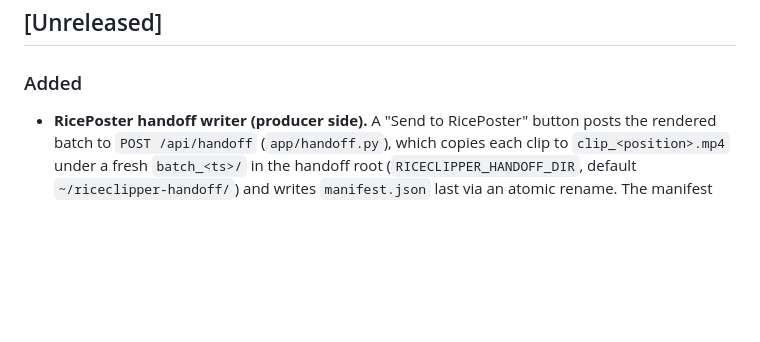
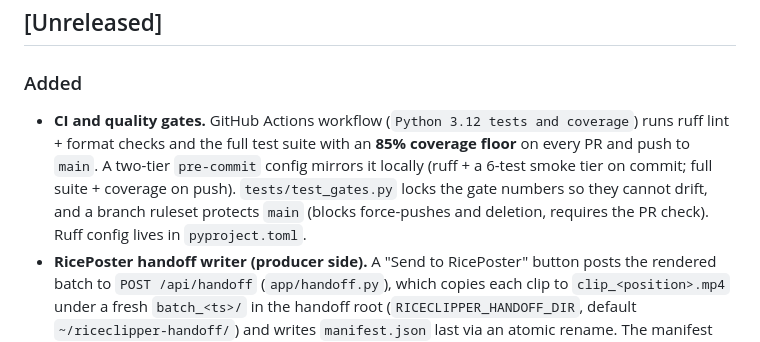
Before and after one commit to gidde032/RiceSuite, a Markdown page: clipper/CHANGELOG.md, the part around the change. Drawn GitHub-style; blank space fills up the shorter version.

Commit message:
Record CI and quality gates in CHANGELOG
Co-Authored-By: Claude Opus 4.8 <noreply@anthropic.com>

```diff
--- a/clipper/CHANGELOG.md
+++ b/clipper/CHANGELOG.md
@@ -8,6 +8,14 @@ and this project aims to follow [Semantic Versioning](https://semver.org/).
 ## [Unreleased]
 
 ### Added
+- **CI and quality gates.** GitHub Actions workflow (`Python 3.12 tests and
+  coverage`) runs ruff lint + format checks and the full test suite with an
+  **85% coverage floor** on every PR and push to `main`. A two-tier
+  `pre-commit` config mirrors it locally (ruff + a 6-test smoke tier on commit;
+  full suite + coverage on push). `tests/test_gates.py` locks the gate numbers
+  so they cannot drift, and a branch ruleset protects `main` (blocks
+  force-pushes and deletion, requires the PR check). Ruff config lives in
+  `pyproject.toml`.
 - **RicePoster handoff writer (producer side).** A "Send to RicePoster" button
   posts the rendered batch to `POST /api/handoff` (`app/handoff.py`), which
   copies each clip to `clip_<position>.mp4` under a fresh `batch_<ts>/` in the
```
